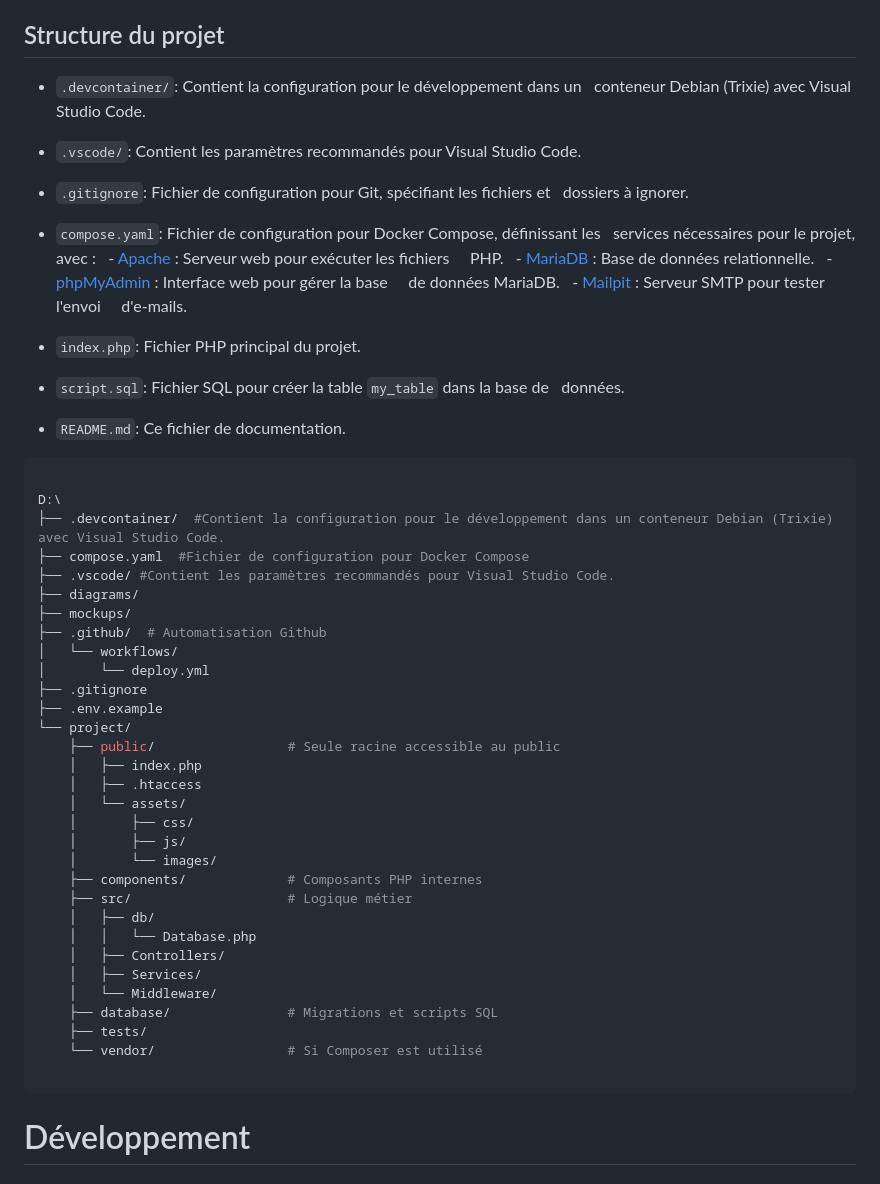
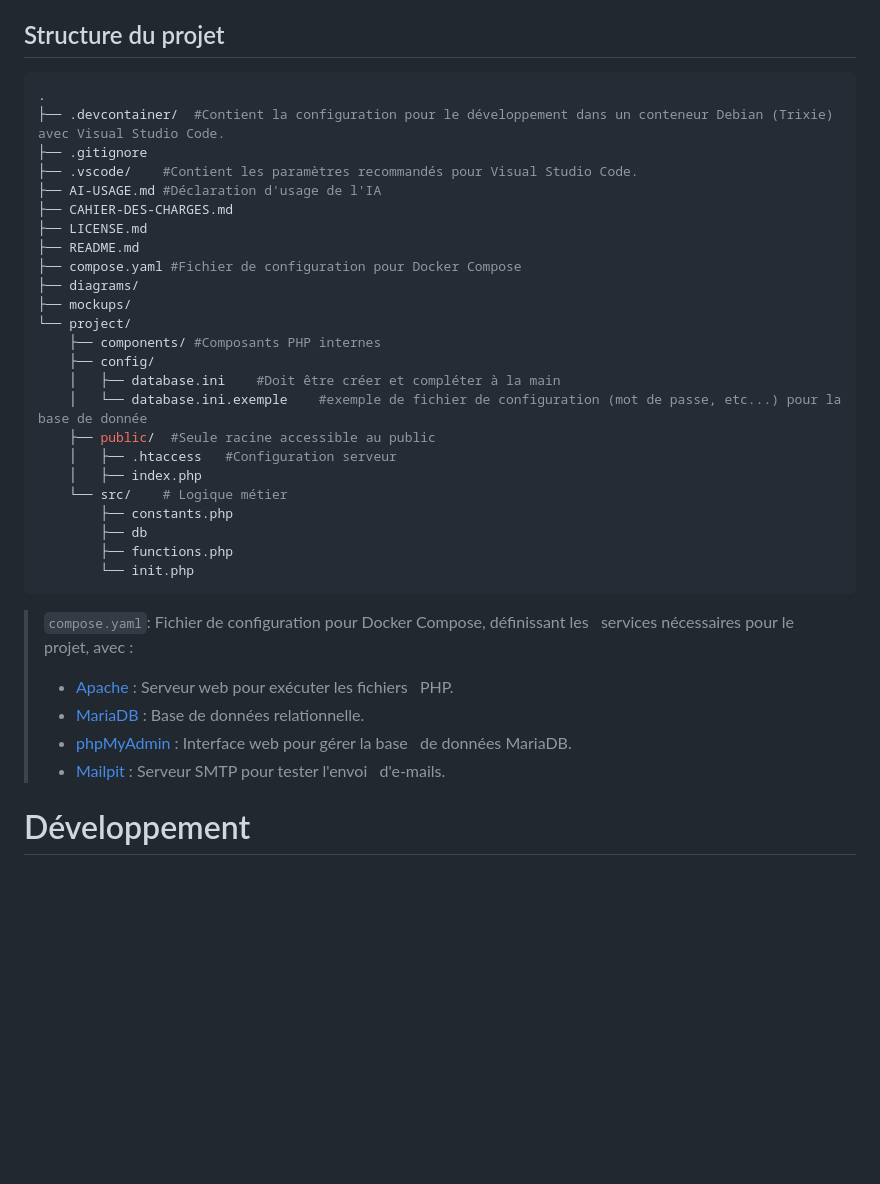
Before and after one commit to QuentinThuler/ProgServ2_Mikael-Juillet_Quentin-Thuler, a Markdown page: README.md, the part around one of its changes. Rendered like a GitHub page; blank space fills up the shorter version.

````diff
--- a/README.md
+++ b/README.md
@@ -62,59 +62,44 @@ Dépendances et versions nécessaires pour ce projet :
 
 ## Structure du projet
 
-- `.devcontainer/`: Contient la configuration pour le développement dans un
-  conteneur Debian (Trixie) avec Visual Studio Code.
-- `.vscode/`: Contient les paramètres recommandés pour Visual Studio Code.
-- `.gitignore`: Fichier de configuration pour Git, spécifiant les fichiers et
-  dossiers à ignorer.
-- `compose.yaml`: Fichier de configuration pour Docker Compose, définissant les
-  services nécessaires pour le projet, avec :
-  - [Apache](https://httpd.apache.org/) : Serveur web pour exécuter les fichiers
-    PHP.
-  - [MariaDB](https://mariadb.org/) : Base de données relationnelle.
-  - [phpMyAdmin](https://www.phpmyadmin.net/) : Interface web pour gérer la base
-    de données MariaDB.
-  - [Mailpit](https://mailpit.axllent.org/) : Serveur SMTP pour tester l'envoi
-    d'e-mails.
-
-- `index.php`: Fichier PHP principal du projet.
-- `script.sql`: Fichier SQL pour créer la table `my_table` dans la base de
-  données.
-- `README.md`: Ce fichier de documentation.
-
 ```shell
-
-D:\
+.
 ├── .devcontainer/  #Contient la configuration pour le développement dans un conteneur Debian (Trixie) avec Visual Studio Code.
-├── compose.yaml  #Fichier de configuration pour Docker Compose
-├── .vscode/ #Contient les paramètres recommandés pour Visual Studio Code.
+├── .gitignore
+├── .vscode/    #Contient les paramètres recommandés pour Visual Studio Code.
+├── AI-USAGE.md #Déclaration d'usage de l'IA
+├── CAHIER-DES-CHARGES.md
+├── LICENSE.md
+├── README.md
+├── compose.yaml #Fichier de configuration pour Docker Compose
 ├── diagrams/
 ├── mockups/
-├── .github/  # Automatisation Github
-│   └── workflows/
-│       └── deploy.yml
-├── .gitignore
-├── .env.example
 └── project/
-    ├── public/                 # Seule racine accessible au public
+    ├── components/ #Composants PHP internes
+    ├── config/
+    │   ├── database.ini    #Doit être créer et compléter à la main
+    │   └── database.ini.exemple    #exemple de fichier de configuration (mot de passe, etc...) pour la base de donnée
+    ├── public/  #Seule racine accessible au public
+    │   ├── .htaccess   #Configuration serveur
     │   ├── index.php
-    │   ├── .htaccess
-    │   └── assets/
-    │       ├── css/
-    │       ├── js/
-    │       └── images/
-    ├── components/             # Composants PHP internes
-    ├── src/                    # Logique métier
-    │   ├── db/
-    │   │   └── Database.php
-    │   ├── Controllers/
-    │   ├── Services/
-    │   └── Middleware/
-    ├── database/               # Migrations et scripts SQL
-    ├── tests/
-    └── vendor/                 # Si Composer est utilisé
+    └── src/    # Logique métier
+        ├── constants.php
+        ├── db
+        ├── functions.php
+        └── init.php
+```
 
-```
+
+> `compose.yaml`: Fichier de configuration pour Docker Compose, définissant les
+>  services nécessaires pour le projet, avec :
+> - [Apache](https://httpd.apache.org/) : Serveur web pour exécuter les fichiers
+>   PHP.
+> - [MariaDB](https://mariadb.org/) : Base de données relationnelle.
+> - [phpMyAdmin](https://www.phpmyadmin.net/) : Interface web pour gérer la base
+>   de données MariaDB.
+> - [Mailpit](https://mailpit.axllent.org/) : Serveur SMTP pour tester l'envoi
+>   d'e-mails.
+
 
 # Développement
 
````
Also changed, not shown: other parts of README.md (+54 -29 lines).
